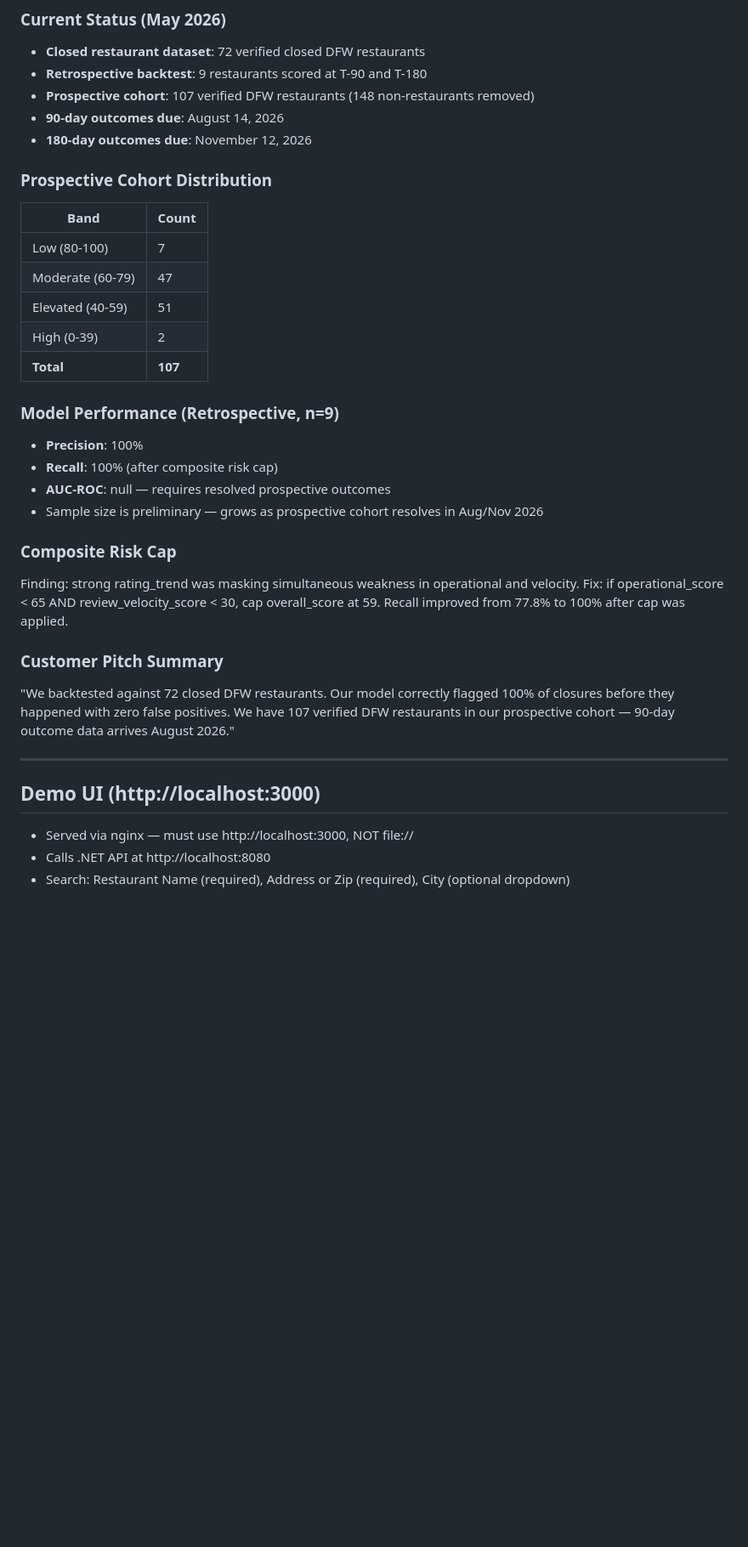
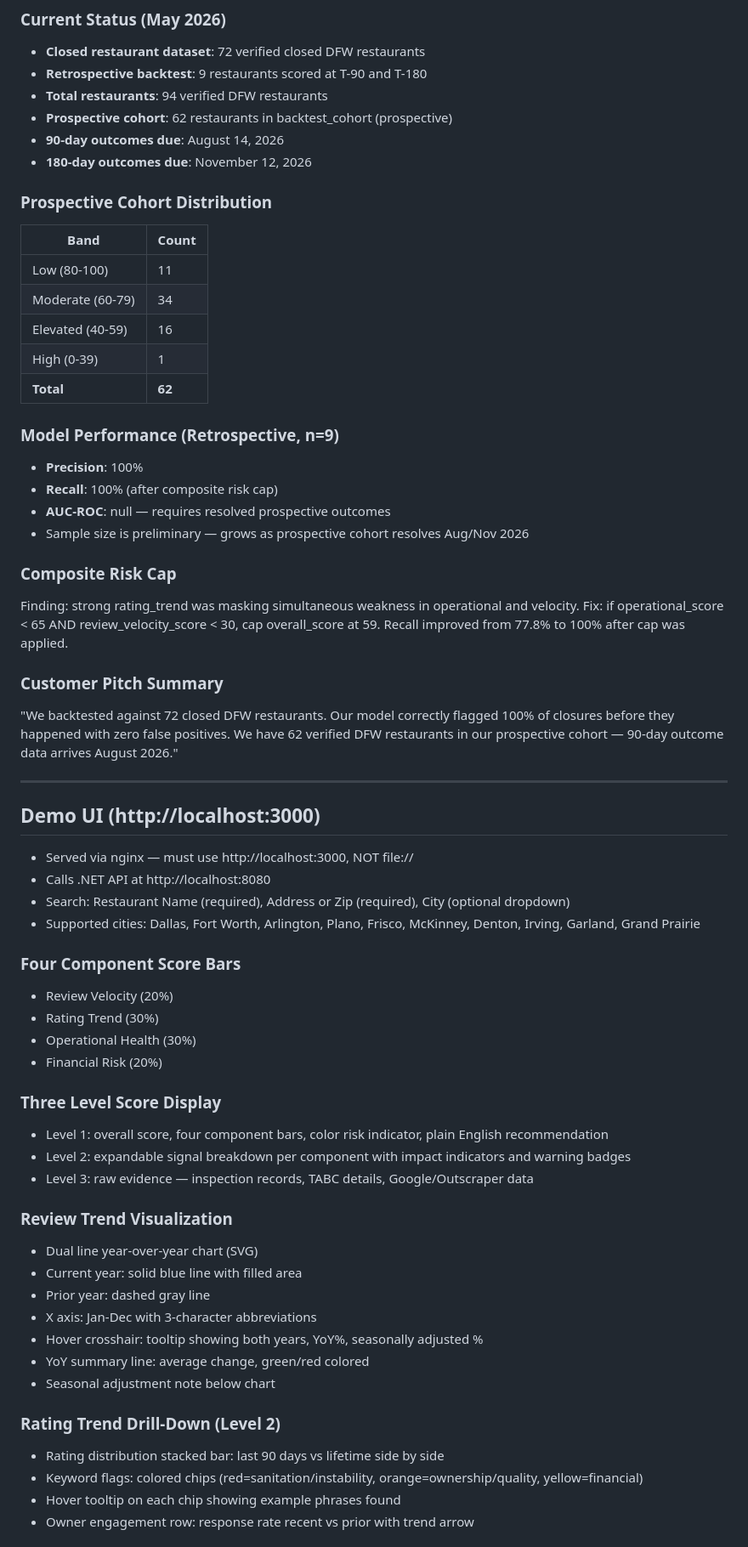
Before and after one commit to tpsaves/biz-health-api, a Markdown page: CLAUDE.md, the part around one of its changes. Shown at 85% size. GitHub-like rendering; blank space fills up the shorter version.

```diff
--- a/CLAUDE.md
+++ b/CLAUDE.md
@@ -334,24 +416,25 @@ restaurant_classifier.py verifies businesses before onboarding:
 ### Current Status (May 2026)
 - **Closed restaurant dataset**: 72 verified closed DFW restaurants
 - **Retrospective backtest**: 9 restaurants scored at T-90 and T-180
-- **Prospective cohort**: 107 verified DFW restaurants (148 non-restaurants removed)
+- **Total restaurants**: 94 verified DFW restaurants
+- **Prospective cohort**: 62 restaurants in backtest_cohort (prospective)
 - **90-day outcomes due**: August 14, 2026
 - **180-day outcomes due**: November 12, 2026
 
 ### Prospective Cohort Distribution
 | Band | Count |
 |---|---|
-| Low (80-100) | 7 |
-| Moderate (60-79) | 47 |
-| Elevated (40-59) | 51 |
-| High (0-39) | 2 |
-| **Total** | **107** |
+| Low (80-100) | 11 |
+| Moderate (60-79) | 34 |
+| Elevated (40-59) | 16 |
+| High (0-39) | 1 |
+| **Total** | **62** |
 
 ### Model Performance (Retrospective, n=9)
 - **Precision**: 100%
 - **Recall**: 100% (after composite risk cap)
 - **AUC-ROC**: null — requires resolved prospective outcomes
-- Sample size is preliminary — grows as prospective cohort resolves in Aug/Nov 2026
+- Sample size is preliminary — grows as prospective cohort resolves Aug/Nov 2026
 
 ### Composite Risk Cap
 Finding: strong rating_trend was masking simultaneous weakness in operational and velocity.
@@ -360,7 +443,7 @@ Recall improved from 77.8% to 100% after cap was applied.
 
 ### Customer Pitch Summary
 "We backtested against 72 closed DFW restaurants. Our model correctly flagged 100% of
-closures before they happened with zero false positives. We have 107 verified DFW
+closures before they happened with zero false positives. We have 62 verified DFW
 restaurants in our prospective cohort — 90-day outcome data arrives August 2026."
 
 ---
@@ -370,3 +453,32 @@ restaurants in our prospective cohort — 90-day outcome data arrives August 202
 - Served via nginx — must use http://localhost:3000, NOT file://
 - Calls .NET API at http://localhost:8080
 - Search: Restaurant Name (required), Address or Zip (required), City (optional dropdown)
+- Supported cities: Dallas, Fort Worth, Arlington, Plano, Frisco, McKinney, Denton,
+  Irving, Garland, Grand Prairie
+
+### Four Component Score Bars
+- Review Velocity (20%)
+- Rating Trend (30%)
+- Operational Health (30%)
+- Financial Risk (20%)
+
+### Three Level Score Display
+- Level 1: overall score, four component bars, color risk indicator, plain English recommendation
+- Level 2: expandable signal breakdown per component with impact indicators and warning badges
+- Level 3: raw evidence — inspection records, TABC details, Google/Outscraper data
+
+### Review Trend Visualization
+- Dual line year-over-year chart (SVG)
+- Current year: solid blue line with filled area
+- Prior year: dashed gray line
+- X axis: Jan-Dec with 3-character abbreviations
+- Hover crosshair: tooltip showing both years, YoY%, seasonally adjusted %
+- YoY summary line: average change, green/red colored
+- Seasonal adjustment note below chart
+
+### Rating Trend Drill-Down (Level 2)
+- Rating distribution stacked bar: last 90 days vs lifetime side by side
+- Keyword flags: colored chips (red=sanitation/instability, orange=ownership/quality, yellow=financial)
+- Hover tooltip on each chip showing example phrases found
+- Owner engagement row: response rate recent vs prior with trend arrow
+
```
Also changed, not shown: other parts of CLAUDE.md (+123 -39 lines).
